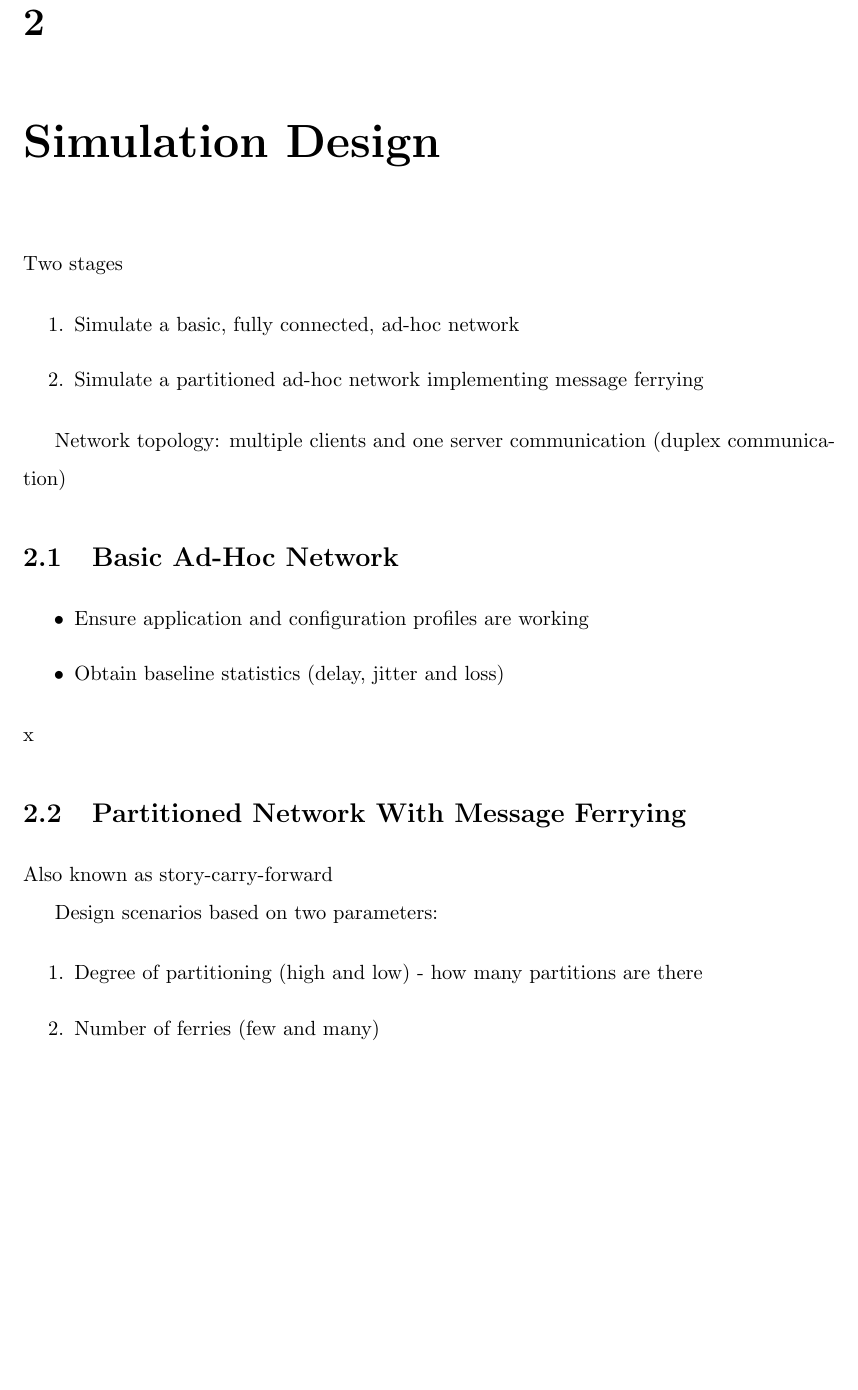
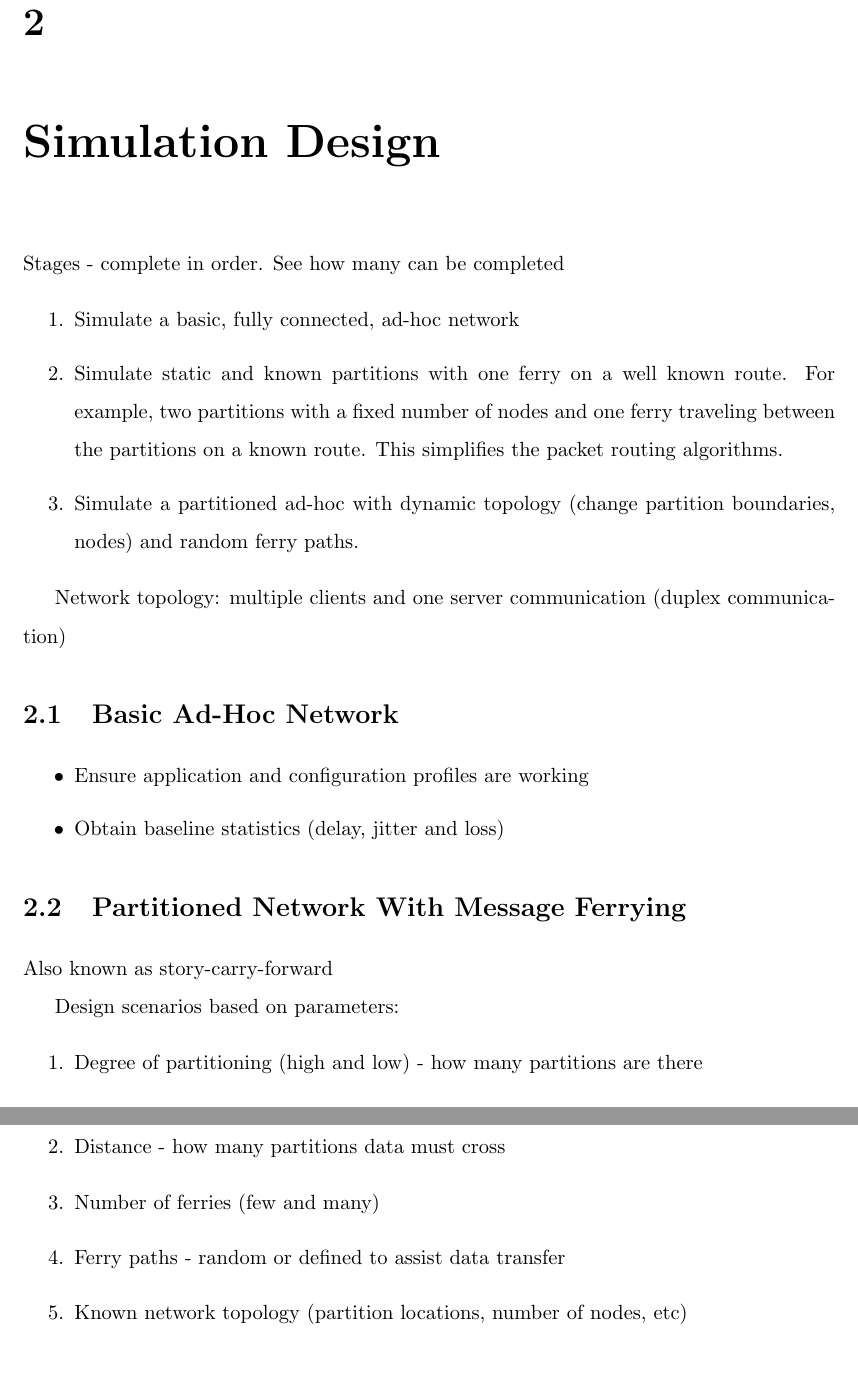
Before and after one commit to maxwelllaplacefourier/dustbunny-tycoon, a LaTeX thesis (ENSC427/report/finalReport.tex, which reads ENSC427/report/chapters/simulationDesign.tex): part of page 8 of 11 before the commit and two parts of pages 8 and 9 of 12 after it, the two joined at a grey line, cut so that both start at the same text, the shorter picture padded with empty space. Compiled offline with pdfLaTeX.

Commit message:
Updates and ideas put in the report

```diff
--- a/ENSC427/report/chapters/simulationDesign.tex
+++ b/ENSC427/report/chapters/simulationDesign.tex
@@ -1,10 +1,15 @@
 \chapter{Simulation Design}
 
-Two stages
+Stages - complete in order.
+See how many can be completed
 
 \begin{enumerate}
 \item Simulate a basic, fully connected, ad-hoc network
-\item Simulate a partitioned ad-hoc network implementing message ferrying
+
+\item Simulate static and known partitions with one ferry on a well known route.
+For example, two partitions with a fixed number of nodes and one ferry traveling between the partitions on a known route.
+This simplifies the packet routing algorithms.
+\item Simulate a partitioned ad-hoc with dynamic topology (change partition boundaries, nodes) and random ferry paths.
 \end{enumerate}
 
 Network topology: multiple clients and one server communication (duplex communication)
@@ -15,14 +20,17 @@ Network topology: multiple clients and one server communication (duplex communic
 \item Ensure application and configuration profiles are working
 \item Obtain baseline statistics (delay, jitter and loss)
 \end{itemize}
-x
+
 \section{Partitioned Network With Message Ferrying}
 
 Also known as story-carry-forward
 
-Design scenarios based on two parameters:
+Design scenarios based on parameters:
 
 \begin{enumerate}
 \item Degree of partitioning (high and low) - how many partitions are there
+\item Distance - how many partitions data must cross
 \item Number of ferries (few and many)
+\item Ferry paths - random or defined to assist data transfer
+\item Known network topology (partition locations, number of nodes, etc)
 \end{enumerate}
--- a/ENSC427/report/finalReport.tex
+++ b/ENSC427/report/finalReport.tex
@@ -8,12 +8,12 @@
 \usepackage{amsmath,amssymb}
 \usepackage[utf8]{inputenc}
 
-%TODO: TITLE
-\title{TITLE}
+\title{Message Ferrying in Partitioned Ad Hoc Networks}
 
 \coursecode{427}
 
 \author{
+    Group 9\\
     Dan Hendry, 301133878\\
     Timbo Yuen, 301023080\\
     Yazan Shehadeh,  301028275\\
```
Also changed, not shown: ENSC427/report/chapters/introduction.tex (+5 -5 lines), 1 other file.
